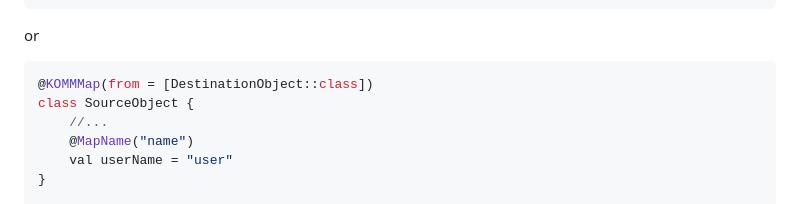
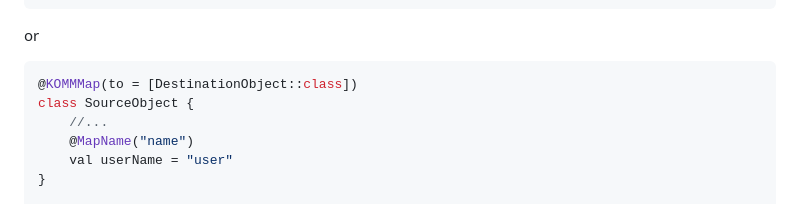
Before and after one commit to Scogun/komm, a Markdown page: README.md, the part around the change. GitHub-like rendering.

````diff
--- a/README.md
+++ b/README.md
@@ -222,7 +222,7 @@ data class DestinationObject(
 ```
 or
 ```kotlin
-@KOMMMap(from = [DestinationObject::class])
+@KOMMMap(to = [DestinationObject::class])
 class SourceObject {
     //...
     @MapName("name")
````
